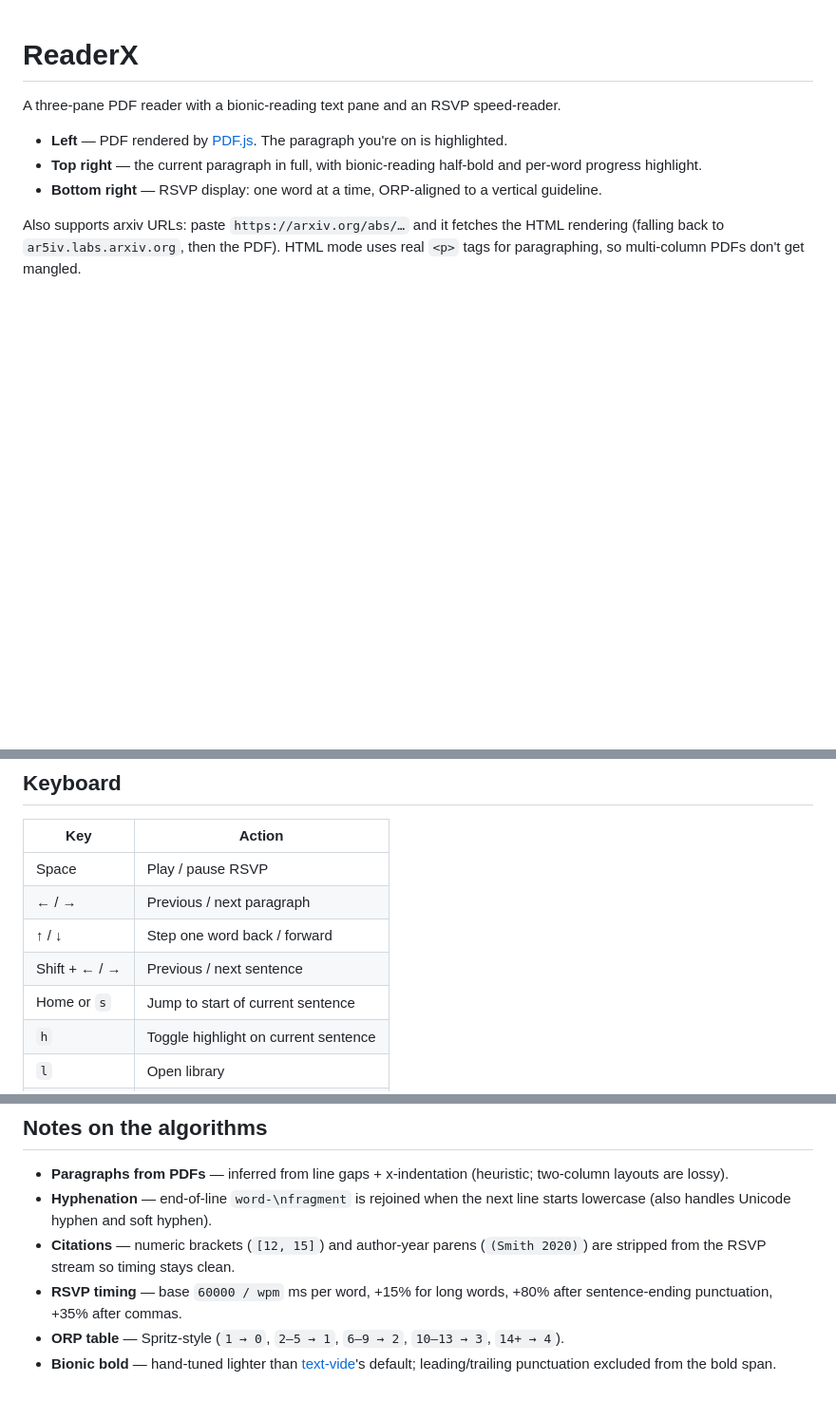
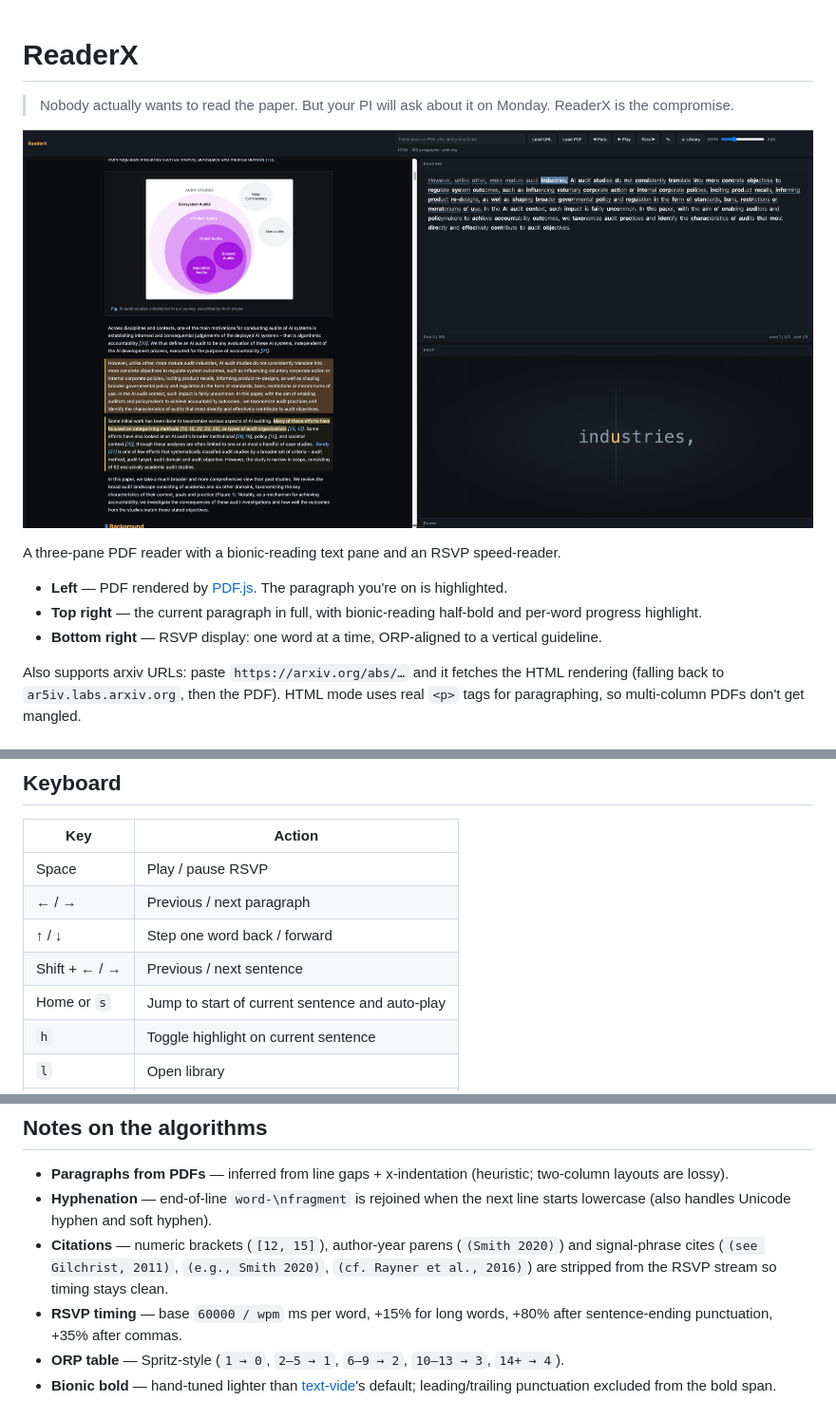
Before and after one commit to anlcan/readerx, a Markdown page: README.md, 3 parts joined by grey strips. Shown at 95% size. GitHub-like rendering; pictures changed too: screenshot.png (added); blank space fills up the shorter version.

```diff
--- a/README.md
+++ b/README.md
@@ -1,4 +1,8 @@
 # ReaderX
+
+> Nobody actually wants to read the paper. But your PI will ask about it on Monday. ReaderX is the compromise.
+
+![ReaderX screenshot](screenshot.png)
 
 A three-pane PDF reader with a bionic-reading text pane and an RSVP speed-reader.
 
@@ -26,7 +30,7 @@ Then open http://localhost:8765/.
 | ← / → | Previous / next paragraph |
 | ↑ / ↓ | Step one word back / forward |
 | Shift + ← / → | Previous / next sentence |
-| Home  or  `s` | Jump to start of current sentence |
+| Home  or  `s` | Jump to start of current sentence and auto-play |
 | `h` | Toggle highlight on current sentence |
 | `l` | Open library |
 | Esc | Close lightbox / library |
@@ -50,7 +54,7 @@ browser (IndexedDB, database `readerx`). Nothing leaves your machine. Open the
 
 - **Paragraphs from PDFs** — inferred from line gaps + x-indentation (heuristic; two-column layouts are lossy).
 - **Hyphenation** — end-of-line `word-\nfragment` is rejoined when the next line starts lowercase (also handles Unicode hyphen and soft hyphen).
-- **Citations** — numeric brackets (`[12, 15]`) and author-year parens (`(Smith 2020)`) are stripped from the RSVP stream so timing stays clean.
+- **Citations** — numeric brackets (`[12, 15]`), author-year parens (`(Smith 2020)`) and signal-phrase cites (`(see Gilchrist, 2011)`, `(e.g., Smith 2020)`, `(cf. Rayner et al., 2016)`) are stripped from the RSVP stream so timing stays clean.
 - **RSVP timing** — base `60000 / wpm` ms per word, +15% for long words, +80% after sentence-ending punctuation, +35% after commas.
 - **ORP table** — Spritz-style (`1 → 0`, `2–5 → 1`, `6–9 → 2`, `10–13 → 3`, `14+ → 4`).
 - **Bionic bold** — hand-tuned lighter than [text-vide](https://github.com/Gumball12/text-vide)'s default; leading/trailing punctuation excluded from the bold span.
```
Also changed, not shown: 2 other files.
